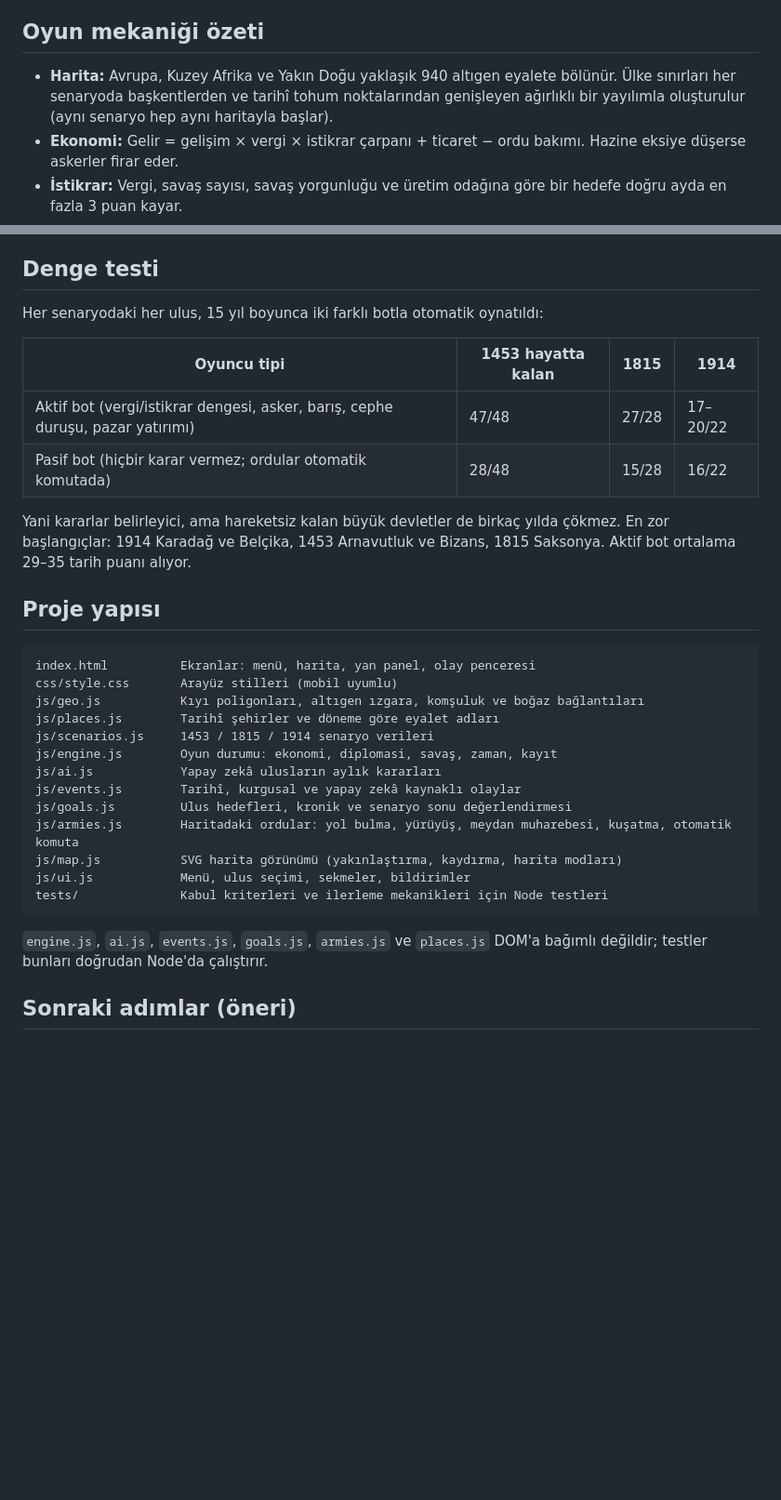
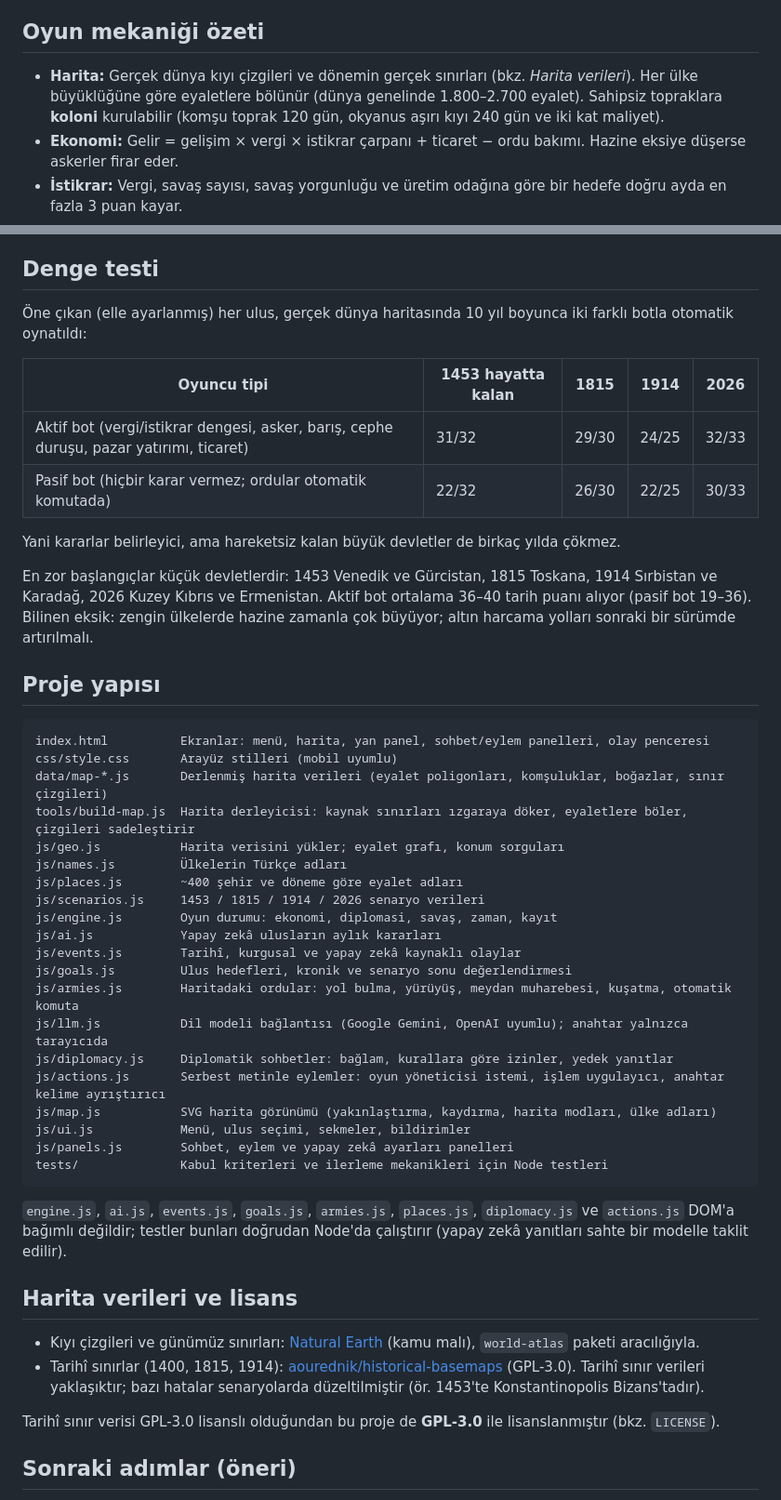
Before and after one commit to canibal1/Map-Historia, a Markdown page: README.md, 2 parts joined by grey strips. Shown at 93% size. Drawn GitHub-style; blank space fills up the shorter version.

````diff
--- a/README.md
+++ b/README.md
@@ -97,8 +152,9 @@ Oyuncunun dahil olduğu savaşlar haritada somut ordularla yürür:
 
 ## Oyun mekaniği özeti
 
-- **Harita:** Avrupa, Kuzey Afrika ve Yakın Doğu yaklaşık 940 altıgen eyalete bölünür. Ülke sınırları her senaryoda
-  başkentlerden ve tarihî tohum noktalarından genişleyen ağırlıklı bir yayılımla oluşturulur (aynı senaryo hep aynı haritayla başlar).
+- **Harita:** Gerçek dünya kıyı çizgileri ve dönemin gerçek sınırları (bkz. *Harita verileri*). Her ülke büyüklüğüne göre
+  eyaletlere bölünür (dünya genelinde 1.800–2.700 eyalet). Sahipsiz topraklara **koloni** kurulabilir (komşu toprak 120 gün,
+  okyanus aşırı kıyı 240 gün ve iki kat maliyet).
 - **Ekonomi:** Gelir = gelişim × vergi × istikrar çarpanı + ticaret − ordu bakımı. Hazine eksiye düşerse askerler firar eder.
 - **İstikrar:** Vergi, savaş sayısı, savaş yorgunluğu ve üretim odağına göre bir hedefe doğru ayda en fazla 3 puan kayar.
 - **Savaş (yapay zekâ savaşları ve otomatik komuta):** Ordular cephelere duruşa göre bölünür. *Taarruz* orduyu o cepheye yoğunlaştırır, daha sık saldırır ve daha çok toprak
@@ -112,35 +168,54 @@ Oyuncunun dahil olduğu savaşlar haritada somut ordularla yürür:
 
 ## Denge testi
 
-Her senaryodaki her ulus, 15 yıl boyunca iki farklı botla otomatik oynatıldı:
+Öne çıkan (elle ayarlanmış) her ulus, gerçek dünya haritasında 10 yıl boyunca iki farklı botla otomatik oynatıldı:
 
-| Oyuncu tipi | 1453 hayatta kalan | 1815 | 1914 |
-| ----------- | ------------------ | ---- | ---- |
-| Aktif bot (vergi/istikrar dengesi, asker, barış, cephe duruşu, pazar yatırımı) | 47/48 | 27/28 | 17–20/22 |
-| Pasif bot (hiçbir karar vermez; ordular otomatik komutada) | 28/48 | 15/28 | 16/22 |
+| Oyuncu tipi | 1453 hayatta kalan | 1815 | 1914 | 2026 |
+| ----------- | ------------------ | ---- | ---- | ---- |
+| Aktif bot (vergi/istikrar dengesi, asker, barış, cephe duruşu, pazar yatırımı, ticaret) | 31/32 | 29/30 | 24/25 | 32/33 |
+| Pasif bot (hiçbir karar vermez; ordular otomatik komutada) | 22/32 | 26/30 | 22/25 | 30/33 |
 
-Yani kararlar belirleyici, ama hareketsiz kalan büyük devletler de birkaç yılda çökmez. En zor başlangıçlar: 1914 Karadağ ve
-Belçika, 1453 Arnavutluk ve Bizans, 1815 Saksonya. Aktif bot ortalama 29–35 tarih puanı alıyor.
+Yani kararlar belirleyici, ama hareketsiz kalan büyük devletler de birkaç yılda çökmez.
+
+En zor başlangıçlar küçük devletlerdir: 1453 Venedik ve Gürcistan, 1815 Toskana, 1914 Sırbistan ve Karadağ, 2026 Kuzey Kıbrıs
+ve Ermenistan. Aktif bot ortalama 36–40 tarih puanı alıyor (pasif bot 19–36). Bilinen eksik: zengin ülkelerde hazine zamanla
+çok büyüyor; altın harcama yolları sonraki bir sürümde artırılmalı.
 
 ## Proje yapısı
 
 ```
-index.html          Ekranlar: menü, harita, yan panel, olay penceresi
+index.html          Ekranlar: menü, harita, yan panel, sohbet/eylem panelleri, olay penceresi
 css/style.css       Arayüz stilleri (mobil uyumlu)
-js/geo.js           Kıyı poligonları, altıgen ızgara, komşuluk ve boğaz bağlantıları
-js/places.js        Tarihî şehirler ve döneme göre eyalet adları
-js/scenarios.js     1453 / 1815 / 1914 senaryo verileri
+data/map-*.js       Derlenmiş harita verileri (eyalet poligonları, komşuluklar, boğazlar, sınır çizgileri)
+tools/build-map.js  Harita derleyicisi: kaynak sınırları ızgaraya döker, eyaletlere böler, çizgileri sadeleştirir
+js/geo.js           Harita verisini yükler; eyalet grafı, konum sorguları
+js/names.js         Ülkelerin Türkçe adları
+js/places.js        ~400 şehir ve döneme göre eyalet adları
+js/scenarios.js     1453 / 1815 / 1914 / 2026 senaryo verileri
 js/engine.js        Oyun durumu: ekonomi, diplomasi, savaş, zaman, kayıt
 js/ai.js            Yapay zekâ ulusların aylık kararları
 js/events.js        Tarihî, kurgusal ve yapay zekâ kaynaklı olaylar
 js/goals.js         Ulus hedefleri, kronik ve senaryo sonu değerlendirmesi
 js/armies.js        Haritadaki ordular: yol bulma, yürüyüş, meydan muharebesi, kuşatma, otomatik komuta
-js/map.js           SVG harita görünümü (yakınlaştırma, kaydırma, harita modları)
+js/llm.js           Dil modeli bağlantısı (Google Gemini, OpenAI uyumlu); anahtar yalnızca tarayıcıda
+js/diplomacy.js     Diplomatik sohbetler: bağlam, kurallara göre izinler, yedek yanıtlar
+js/actions.js       Serbest metinle eylemler: oyun yöneticisi istemi, işlem uygulayıcı, anahtar kelime ayrıştırıcı
+js/map.js           SVG harita görünümü (yakınlaştırma, kaydırma, harita modları, ülke adları)
 js/ui.js            Menü, ulus seçimi, sekmeler, bildirimler
+js/panels.js        Sohbet, eylem ve yapay zekâ ayarları panelleri
 tests/              Kabul kriterleri ve ilerleme mekanikleri için Node testleri
 ```
 
-`engine.js`, `ai.js`, `events.js`, `goals.js`, `armies.js` ve `places.js` DOM'a bağımlı değildir; testler bunları doğrudan Node'da çalıştırır.
+`engine.js`, `ai.js`, `events.js`, `goals.js`, `armies.js`, `places.js`, `diplomacy.js` ve `actions.js` DOM'a bağımlı değildir;
+testler bunları doğrudan Node'da çalıştırır (yapay zekâ yanıtları sahte bir modelle taklit edilir).
+
+## Harita verileri ve lisans
+
+- Kıyı çizgileri ve günümüz sınırları: [Natural Earth](https://www.naturalearthdata.com/) (kamu malı), `world-atlas` paketi aracılığıyla.
+- Tarihî sınırlar (1400, 1815, 1914): [aourednik/historical-basemaps](https://github.com/aourednik/historical-basemaps) (GPL-3.0).
+  Tarihî sınır verileri yaklaşıktır; bazı hatalar senaryolarda düzeltilmiştir (ör. 1453'te Konstantinopolis Bizans'tadır).
+
+Tarihî sınır verisi GPL-3.0 lisanslı olduğundan bu proje de **GPL-3.0** ile lisanslanmıştır (bkz. `LICENSE`).
 
 ## Sonraki adımlar (öneri)
 
````
Also changed, not shown: other parts of README.md (+70 -15 lines).
